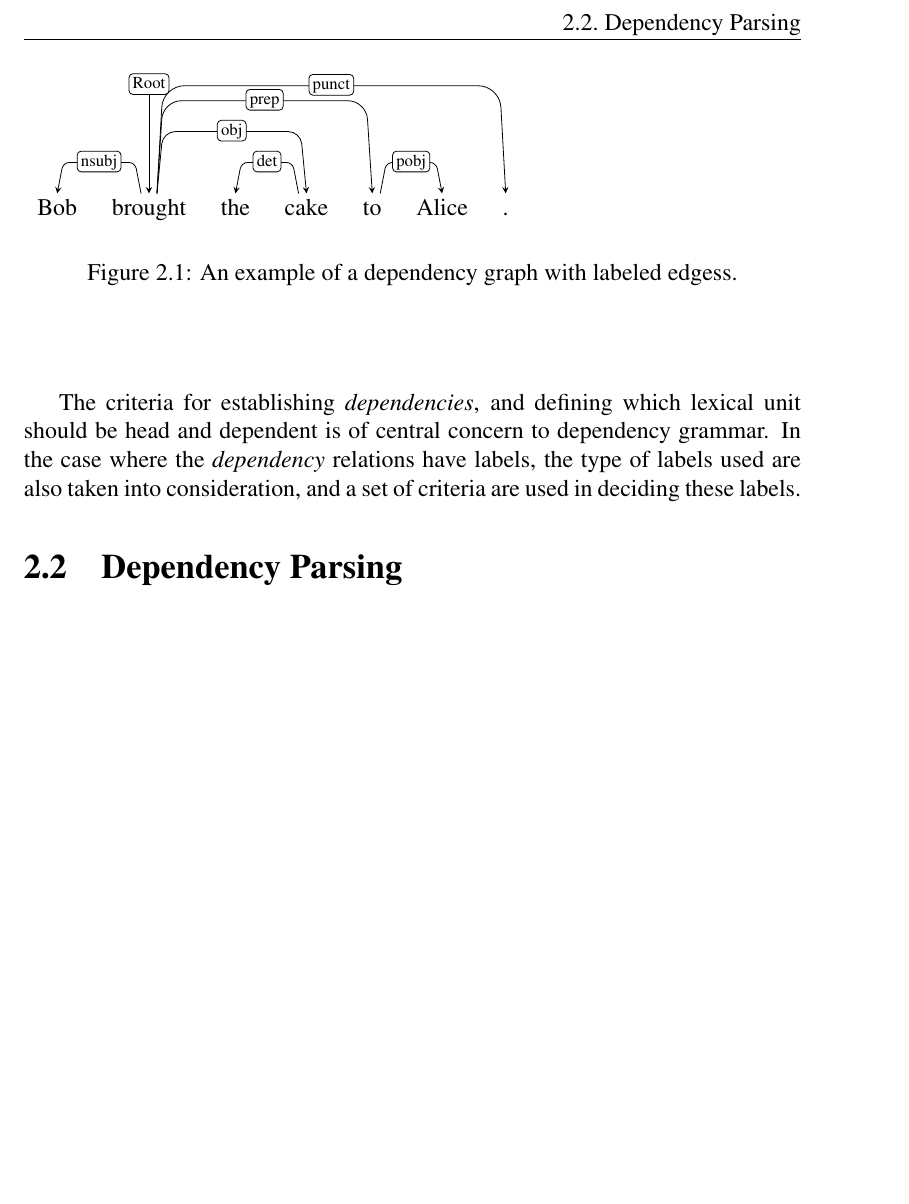
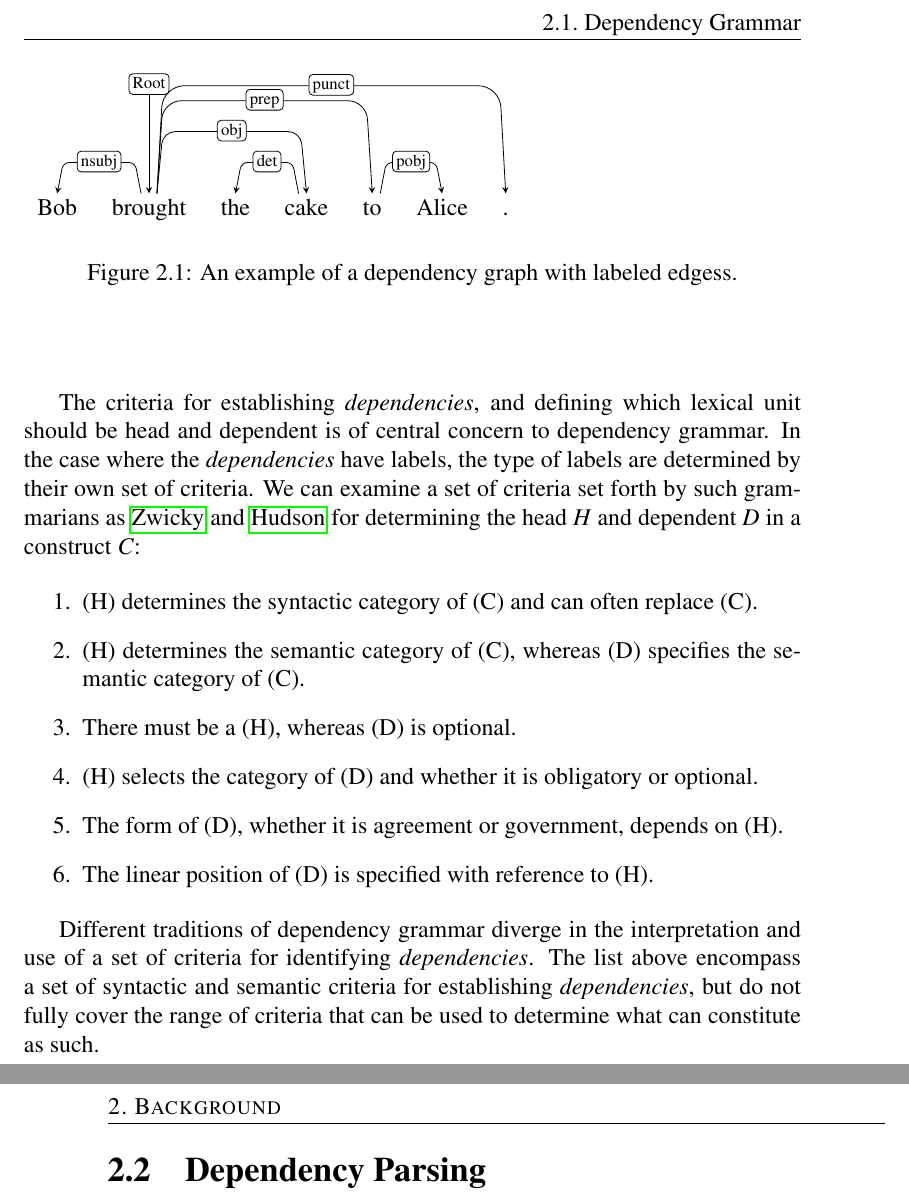
Before and after one commit to arashsa/master-final, a LaTeX thesis (main.tex, which reads 2_background.tex): part of page 20 of 30 before the commit and two parts of pages 20 and 21 of 30 after it, the two joined at a grey line, cut so that both start at the same text, the shorter picture padded with empty space. Compiled offline with pdfLaTeX.

Commit message:
added a set of criteria for establishing dependencies.

```diff
--- a/2_background.tex
+++ b/2_background.tex
@@ -34,8 +34,18 @@ In addition there can be a \textit{label} added to the \textit{dependency} defin
     \label{dep1}
 \end{figure}
 
-The criteria for establishing \textit{dependencies}, and defining which lexical unit should be head and dependent is of central concern to dependency grammar. In the case where the \textit{dependency} relations have labels, the type of labels used are also taken into consideration, and a set of criteria are used in deciding these labels.
+The criteria for establishing \textit{dependencies}, and defining which lexical unit should be head and dependent is of central concern to dependency grammar. In the case where the \textit{dependencies} have labels, the type of labels are determined by their own set of criteria. We can examine a set of criteria set forth by such grammarians as \citeauthor{Zwicky:85} and \citeauthor{Hudson:90} for determining the head \textit{H} and dependent \textit{D} in a construct \textit{C}:
 
+\begin{enumerate}
+\item (H) determines the syntactic category of (C) and can often replace (C).
+\item (H) determines the semantic category of (C), whereas (D) specifies the semantic category of (C).
+\item There must be a (H), whereas (D) is optional.
+\item (H) selects the category of (D) and whether it is obligatory or optional.
+\item The form of (D), whether it is agreement or government, depends on (H).
+\item The linear position of (D) is specified with reference to (H).
+\end{enumerate}
+
+Different traditions of dependency grammar diverge in the interpretation and use of a set of criteria for identifying \textit{dependencies}. The list above encompass a set of syntactic and semantic criteria for establishing \textit{dependencies}, but do not fully cover the range of criteria that can be used to determine what can constitute as such.
 
 
 \section{Dependency Parsing}
```
Also changed, not shown: bib.bib (+11 -0 lines).
